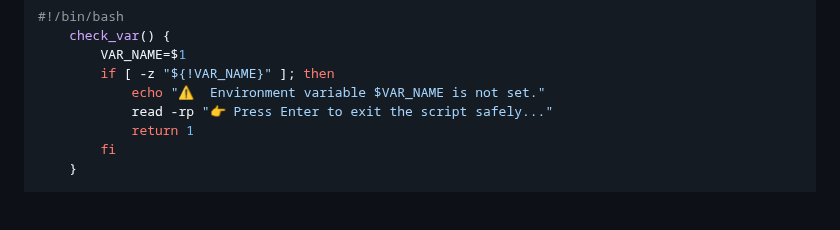
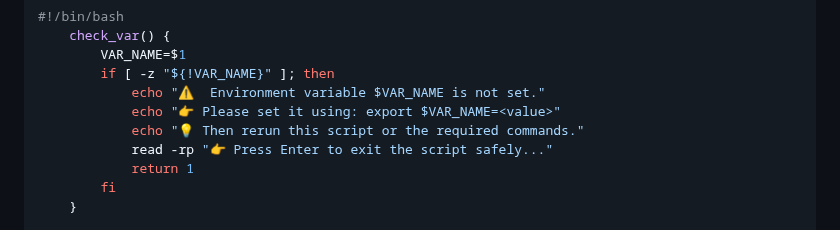
Before and after one commit to shivalkarrahul/demo-three-tier-app-on-aws, a Markdown page: README.md, the part around the change. GitHub-like rendering; folded sections open; blank space fills up the shorter version.

Commit message:
correction in RDS AWC CLI

```diff
--- a/README.md
+++ b/README.md
@@ -883,6 +883,8 @@ export RDS_PASSWORD="<set-a-strong-password>"
         VAR_NAME=$1
         if [ -z "${!VAR_NAME}" ]; then
             echo "⚠️  Environment variable $VAR_NAME is not set."
+            echo "👉 Please set it using: export $VAR_NAME=<value>"
+            echo "💡 Then rerun this script or the required commands."
             read -rp "👉 Press Enter to exit the script safely..."
             return 1
         fi
```
